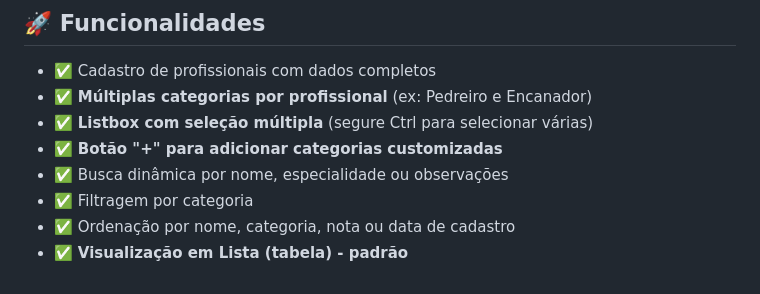
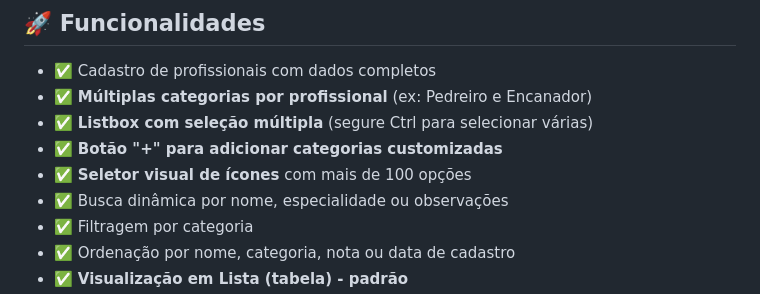
Before and after one commit to rafael-mafra/ListaAleatoria, a Markdown page: README.md, the part around the change. Rendered like a GitHub page.

Commit message:
docs: Atualizar README com seletor visual de ícones

```diff
--- a/README.md
+++ b/README.md
@@ -8,6 +8,7 @@ Uma página web pública para gerenciar e exibir indicações de profissionais (
 - ✅ **Múltiplas categorias por profissional** (ex: Pedreiro e Encanador)
 - ✅ **Listbox com seleção múltipla** (segure Ctrl para selecionar várias)
 - ✅ **Botão "+" para adicionar categorias customizadas**
+- ✅ **Seletor visual de ícones** com mais de 100 opções
 - ✅ Busca dinâmica por nome, especialidade ou observações
 - ✅ Filtragem por categoria
 - ✅ Ordenação por nome, categoria, nota ou data de cadastro
```
